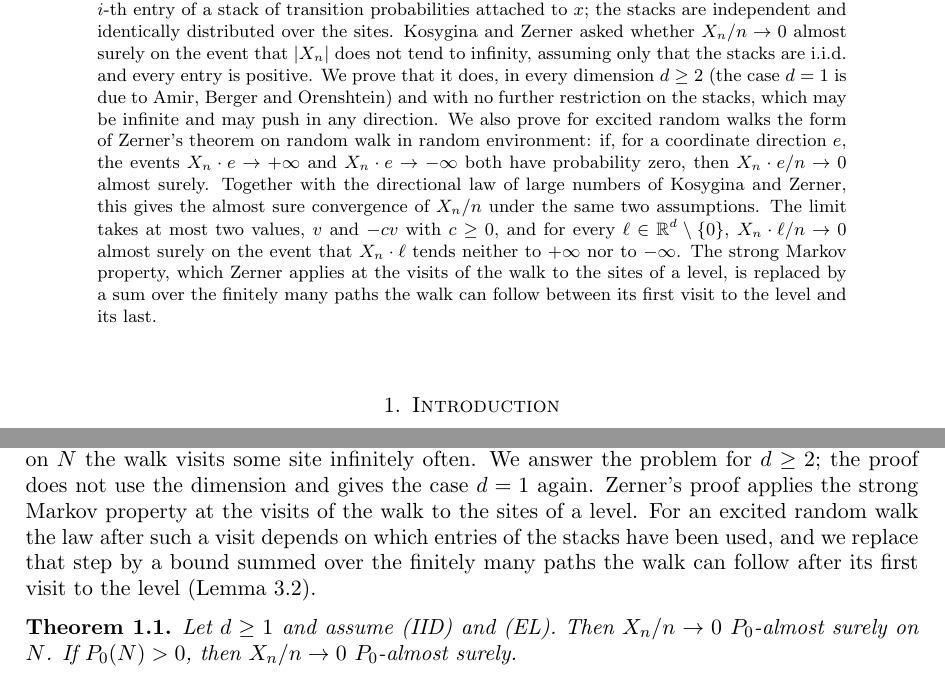
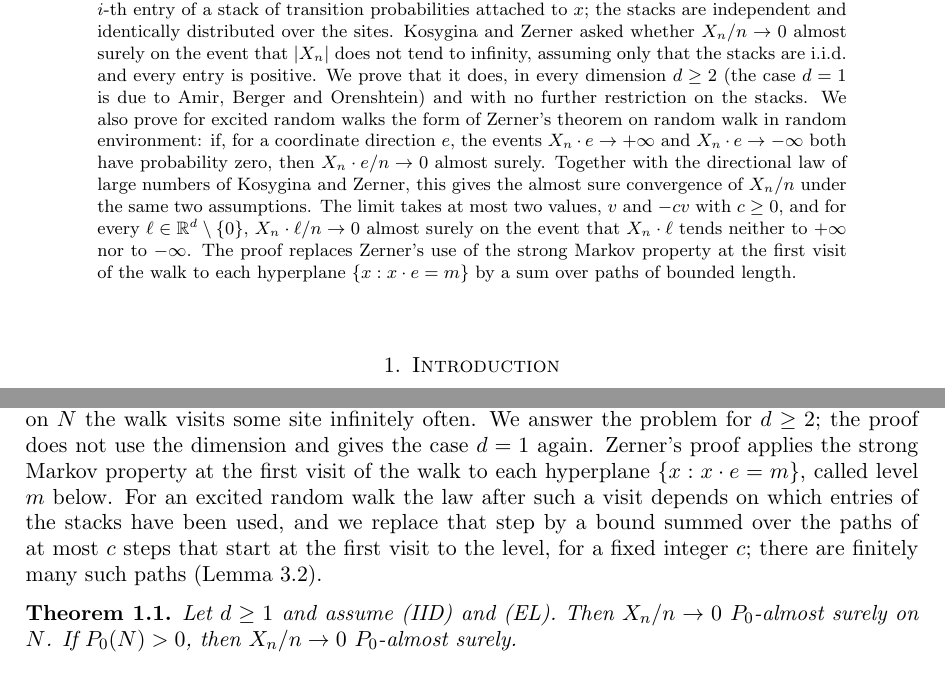
Before and after one commit to yspennstate/excited-walk-zero-speed-non-transience, a LaTeX paper (paper/main.tex): two parts of pages 1 and 2 of 9, joined at a grey line, cut so that both start at the same text. Compiled offline with pdfLaTeX.

Commit message:
Define level before use, quantify the integers [skip ci]

```diff
--- a/paper/main.tex
+++ b/paper/main.tex
@@ -30,15 +30,14 @@ An excited random walk on $\Z^d$ moves, on its $i$-th visit to a site $x$, accor
 transition probabilities attached to $x$; the stacks are independent and identically distributed over the sites.
 Kosygina and Zerner asked whether $X_n/n\to0$ almost surely on the event that $|X_n|$ does not tend to infinity,
 assuming only that the stacks are i.i.d.\ and every entry is positive. We prove that it does, in every dimension $d\ge2$ (the case $d=1$ is due to Amir, Berger and
-Orenshtein) and with no further restriction on the stacks, which may be infinite and may push in any direction. We also prove for excited
+Orenshtein) and with no further restriction on the stacks. We also prove for excited
 random walks the form of Zerner's theorem on random walk in random environment: if, for a coordinate
 direction $e$, the events $X_n\cdot e\to+\infty$ and $X_n\cdot e\to-\infty$ both have probability zero, then $X_n\cdot e/n\to0$
 almost surely. Together with the directional law of large numbers of Kosygina and Zerner, this gives the almost sure
 convergence of $X_n/n$ under the same two assumptions. The limit takes at most two values, $v$ and $-cv$ with $c\ge0$,
 and for every $\ell\in\R^d\setminus\{0\}$, $X_n\cdot\ell/n\to0$ almost surely on the event that $X_n\cdot\ell$ tends
-neither to $+\infty$ nor to $-\infty$. The strong Markov property, which Zerner applies at the visits of
-the walk to the sites of a level, is replaced by a sum over the finitely many paths the walk can follow between its
-first visit to the level and its last.
+neither to $+\infty$ nor to $-\infty$. The proof replaces Zerner's use of the strong Markov property at the first visit
+of the walk to each hyperplane $\{x:x\cdot e=m\}$ by a sum over paths of bounded length.
 \end{abstract}
 \maketitle
 
@@ -80,9 +79,10 @@ $X_n\cdot e/n\to0$ $P_0$-almost surely. In dimension one, Amir, Berger and Orens
 that $X_n/n$ converges almost surely to a deterministic limit for stationary ergodic elliptic stacks on $\Z$, infinite
 stacks included; when $P_0(N)>0$ the limit is zero, since on $N$ the walk visits some site infinitely often. We answer
 the problem for $d\ge2$; the proof does not use the dimension and gives the case $d=1$ again. Zerner's proof applies
-the strong Markov property at the visits of the walk to the sites of a level. For an excited random walk the law after
-such a visit depends on which entries of the stacks have been used, and we replace that step by a bound summed over
-the finitely many paths the walk can follow after its first visit to the level (Lemma~\ref{lem:fresh}).
+the strong Markov property at the first visit of the walk to each hyperplane $\{x:x\cdot e=m\}$, called level $m$
+below. For an excited random walk the law after such a visit depends on which entries of the stacks have been used,
+and we replace that step by a bound summed over the paths of at most $c$ steps that start at the first visit to the
+level, for a fixed integer $c$; there are finitely many such paths (Lemma~\ref{lem:fresh}).
 
 \begin{theorem}\label{thm:main}
 Let $d\ge1$ and assume (IID) and (EL). Then $X_n/n\to0$ $P_0$-almost surely on $N$. If $P_0(N)>0$, then $X_n/n\to0$
```
Also changed, not shown: code/check_decomposition.py (+2 -2 lines), README.md, paper/main.pdf, paper/main.tex (10 more changed lines), 1 other file.
